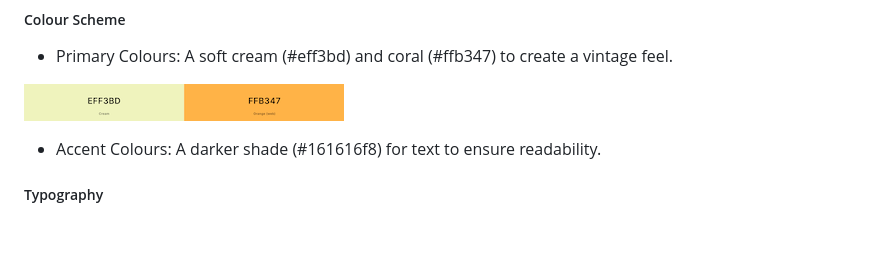
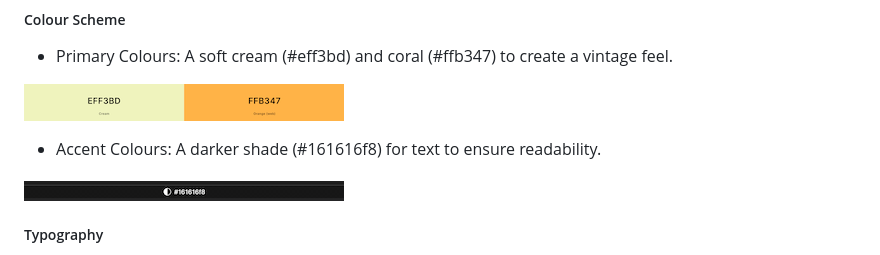
Before and after one commit to RaulCraciun93/History-of-Fashion, a Markdown page: README.md, the part around the change. GitHub-like rendering; pictures changed too: assets/readme-images/colour-pallette.png (added); blank space fills up the shorter version.

```diff
--- a/README.md
+++ b/README.md
@@ -83,6 +83,8 @@ The History of Fashion website is designed to educate users about the evolution
 ![color pallette screenshot](assets/readme-images/color-pallette.png)
 
 - Accent Colours: A darker shade (#161616f8) for text to ensure readability.
+
+![color pallette screenshot](assets/readme-images/colour-pallette.png)
 
 ##### Typography
 - Body Text: ‘Merriweather’, sans-serif - Designed and pleasant for on-screen reading.
```
Also changed, not shown: 1 other file.
